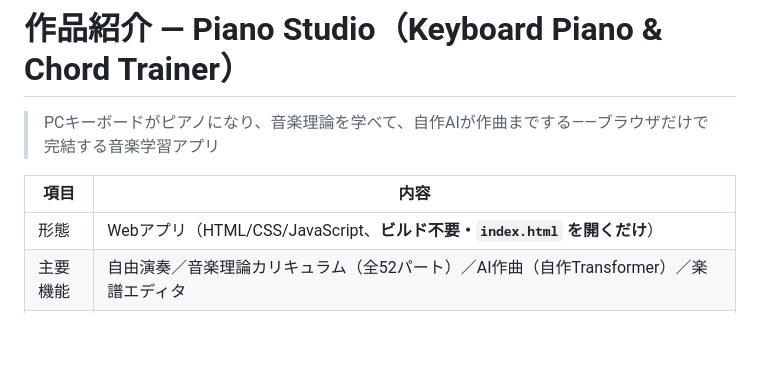
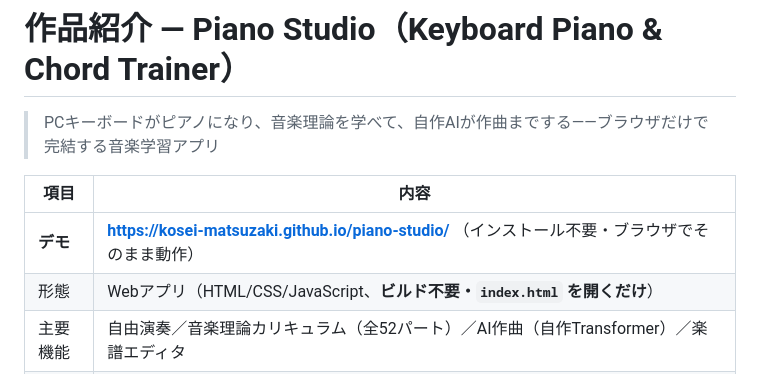
Before and after one commit to kosei-matsuzaki/piano-studio, a Markdown page: docs/PORTFOLIO.md, the part around the change. GitHub-like rendering; blank space fills up the shorter version.

```diff
--- a/docs/PORTFOLIO.md
+++ b/docs/PORTFOLIO.md
@@ -4,6 +4,7 @@
 
 | 項目 | 内容 |
 |------|------|
+| **デモ** | **https://kosei-matsuzaki.github.io/piano-studio/** （インストール不要・ブラウザでそのまま動作） |
 | 形態 | Webアプリ（HTML/CSS/JavaScript、**ビルド不要・`index.html` を開くだけ**） |
 | 主要機能 | 自由演奏／音楽理論カリキュラム（全52パート）／AI作曲（自作Transformer）／楽譜エディタ |
 | 規模 | アプリ＋学習パイプラインで約9,400行（curriculum.js等のデータ含む）、学習済みモデル約160万パラメータ |
```
Also changed, not shown: README.md (+2 -0 lines).
